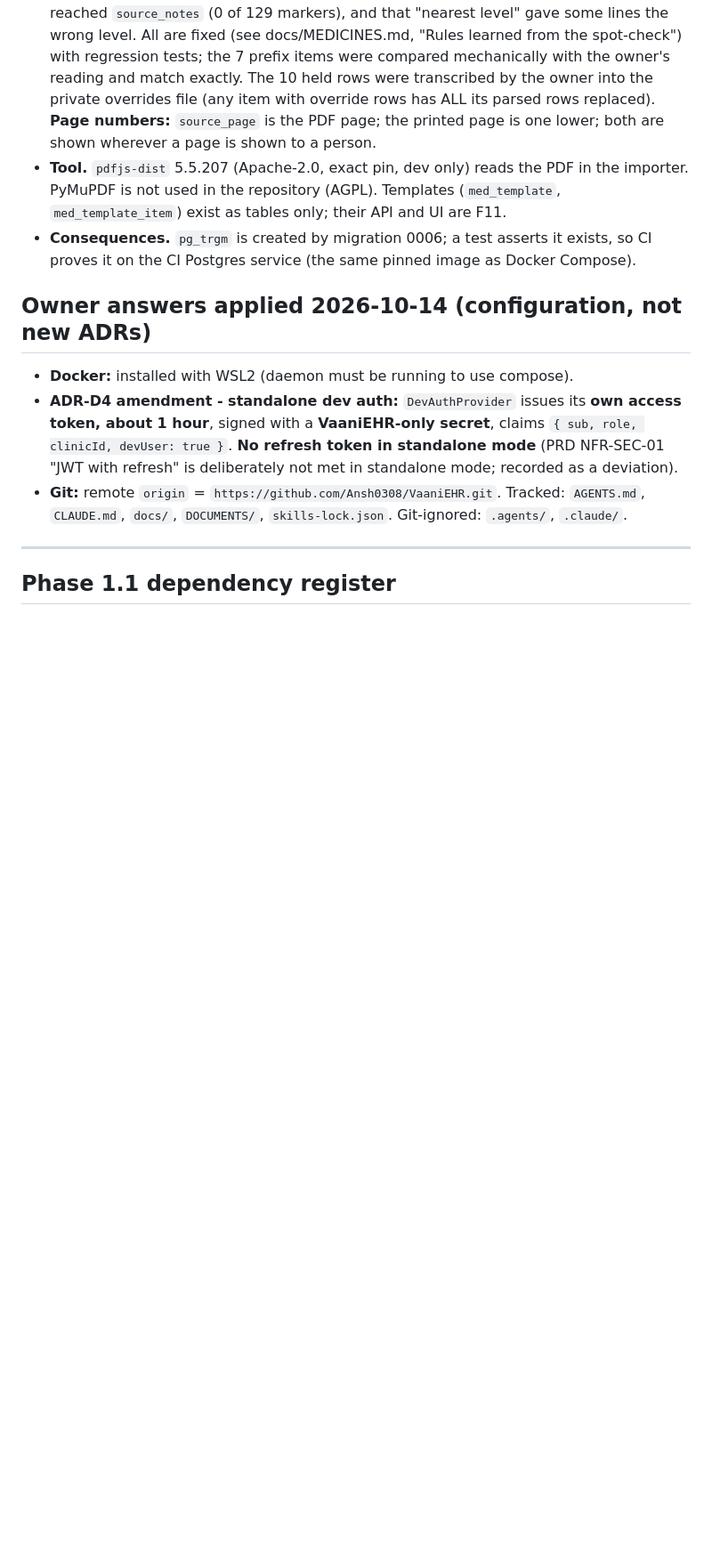
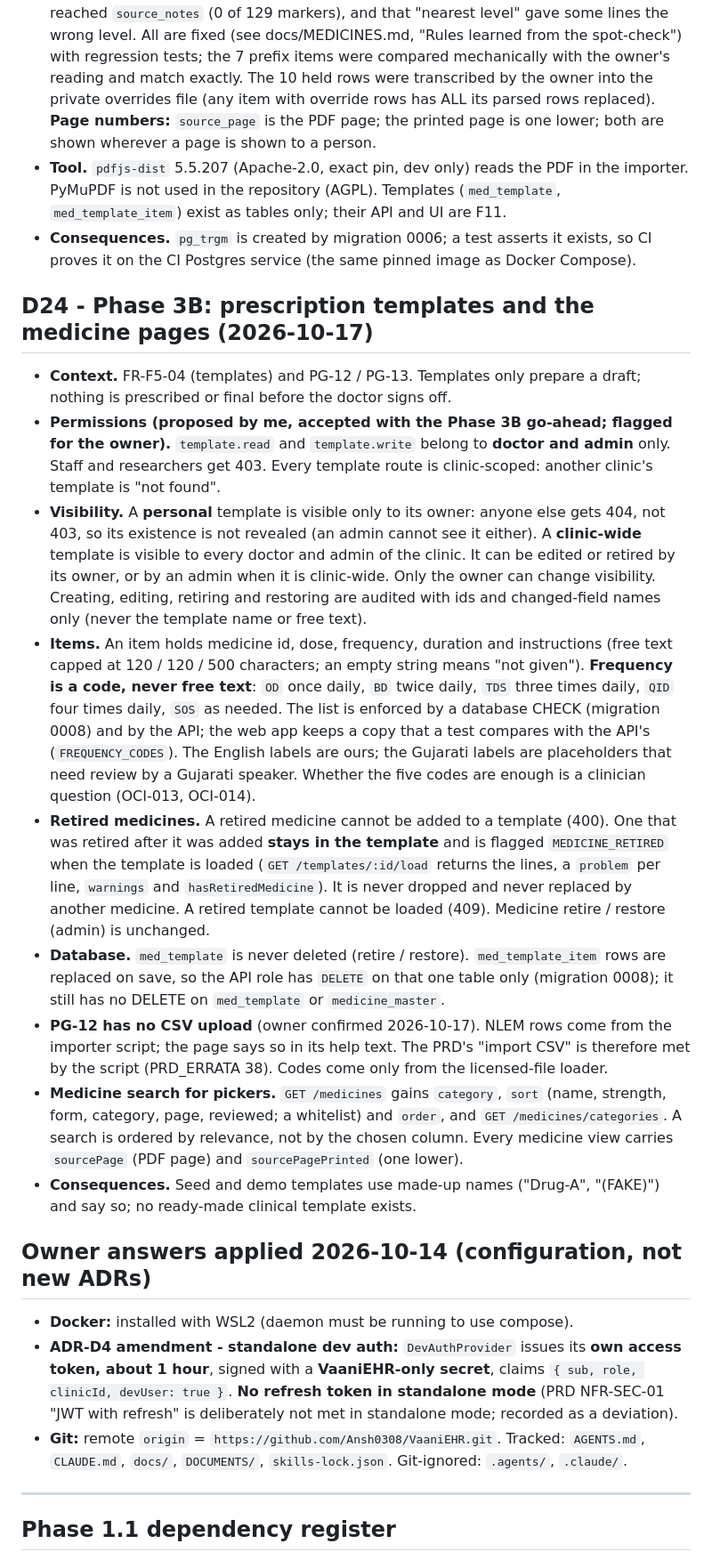
Before and after one commit to Ansh0308/VaaniEHR, a Markdown page: docs/DECISIONS.md, the part around one of its changes. Shown at 89% size. Rendered like a GitHub page; blank space fills up the shorter version.

Commit message:
phase3b: ADR-D24 (template permissions, frequency codes, retired medicines) and DESIGN section [FR-F5-04, FR-F5-05]

```diff
--- a/docs/DECISIONS.md
+++ b/docs/DECISIONS.md
@@ -177,6 +177,17 @@ All records below: **Date 2026-10-14**, **Status: Accepted**, **Decider: Ansh (p
 - **Tool.** `pdfjs-dist` 5.5.207 (Apache-2.0, exact pin, dev only) reads the PDF in the importer. PyMuPDF is not used in the repository (AGPL). Templates (`med_template`, `med_template_item`) exist as tables only; their API and UI are F11.
 - **Consequences.** `pg_trgm` is created by migration 0006; a test asserts it exists, so CI proves it on the CI Postgres service (the same pinned image as Docker Compose).
 
+## D24 - Phase 3B: prescription templates and the medicine pages (2026-10-17)
+- **Context.** FR-F5-04 (templates) and PG-12 / PG-13. Templates only prepare a draft; nothing is prescribed or final before the doctor signs off.
+- **Permissions (proposed by me, accepted with the Phase 3B go-ahead; flagged for the owner).** `template.read` and `template.write` belong to **doctor and admin** only. Staff and researchers get 403. Every template route is clinic-scoped: another clinic's template is "not found".
+- **Visibility.** A **personal** template is visible only to its owner: anyone else gets 404, not 403, so its existence is not revealed (an admin cannot see it either). A **clinic-wide** template is visible to every doctor and admin of the clinic. It can be edited or retired by its owner, or by an admin when it is clinic-wide. Only the owner can change visibility. Creating, editing, retiring and restoring are audited with ids and changed-field names only (never the template name or free text).
+- **Items.** An item holds medicine id, dose, frequency, duration and instructions (free text capped at 120 / 120 / 500 characters; an empty string means "not given"). **Frequency is a code, never free text**: `OD` once daily, `BD` twice daily, `TDS` three times daily, `QID` four times daily, `SOS` as needed. The list is enforced by a database CHECK (migration 0008) and by the API; the web app keeps a copy that a test compares with the API's (`FREQUENCY_CODES`). The English labels are ours; the Gujarati labels are placeholders that need review by a Gujarati speaker. Whether the five codes are enough is a clinician question (OCI-013, OCI-014).
+- **Retired medicines.** A retired medicine cannot be added to a template (400). One that was retired after it was added **stays in the template** and is flagged `MEDICINE_RETIRED` when the template is loaded (`GET /templates/:id/load` returns the lines, a `problem` per line, `warnings` and `hasRetiredMedicine`). It is never dropped and never replaced by another medicine. A retired template cannot be loaded (409). Medicine retire / restore (admin) is unchanged.
+- **Database.** `med_template` is never deleted (retire / restore). `med_template_item` rows are replaced on save, so the API role has `DELETE` on that one table only (migration 0008); it still has no DELETE on `med_template` or `medicine_master`.
+- **PG-12 has no CSV upload** (owner confirmed 2026-10-17). NLEM rows come from the importer script; the page says so in its help text. The PRD's "import CSV" is therefore met by the script (PRD_ERRATA 38). Codes come only from the licensed-file loader.
+- **Medicine search for pickers.** `GET /medicines` gains `category`, `sort` (name, strength, form, category, page, reviewed; a whitelist) and `order`, and `GET /medicines/categories`. A search is ordered by relevance, not by the chosen column. Every medicine view carries `sourcePage` (PDF page) and `sourcePagePrinted` (one lower).
+- **Consequences.** Seed and demo templates use made-up names ("Drug-A", "(FAKE)") and say so; no ready-made clinical template exists.
+
 ## Owner answers applied 2026-10-14 (configuration, not new ADRs)
 - **Docker:** installed with WSL2 (daemon must be running to use compose).
 - **ADR-D4 amendment - standalone dev auth:** `DevAuthProvider` issues its **own access token, about 1 hour**, signed with a **VaaniEHR-only secret**, claims `{ sub, role, clinicId, devUser: true }`. **No refresh token in standalone mode** (PRD NFR-SEC-01 "JWT with refresh" is deliberately not met in standalone mode; recorded as a deviation).
```
Also changed, not shown: other parts of docs/DECISIONS.md (+1 -1 lines), docs/DESIGN.md (+8 -0 lines), docs/MEDICINES.md (+3 -0 lines).
